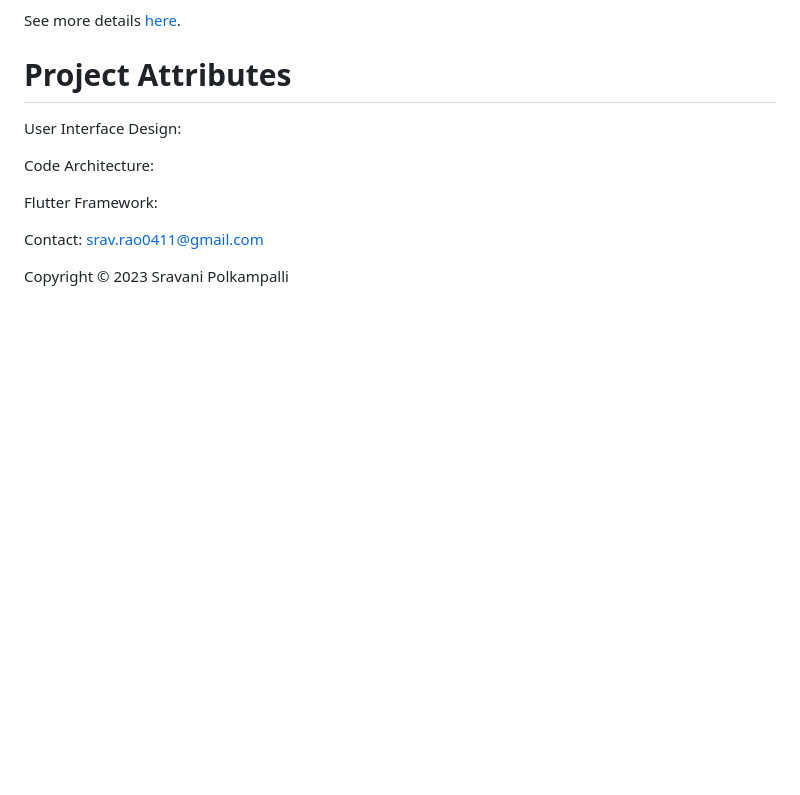
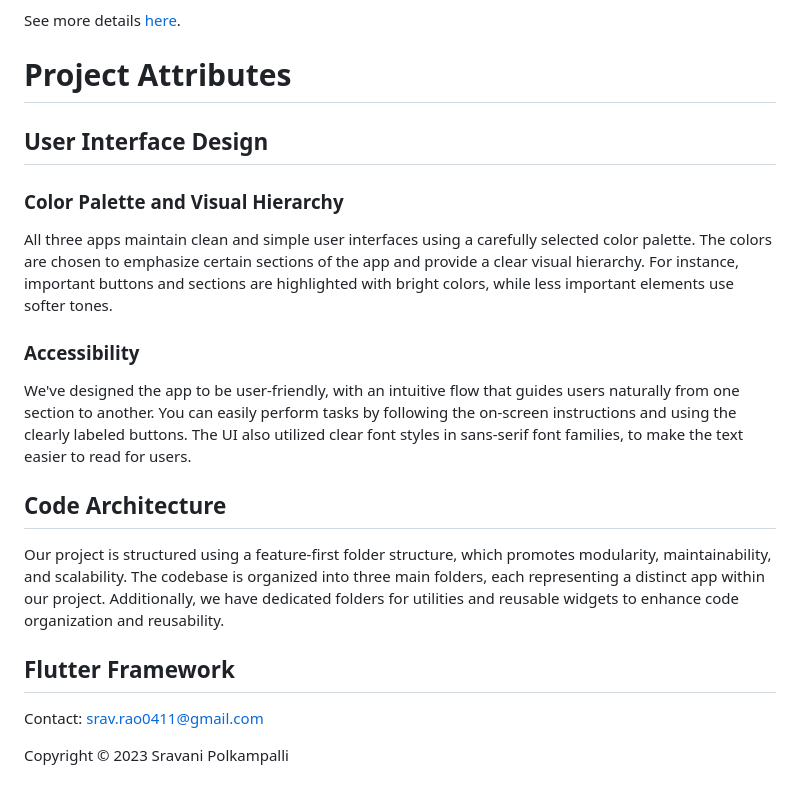
Before and after one commit to sravrao0411/obujulizi-share, a Markdown page: README.md, the part around the change. Rendered like a GitHub page; blank space fills up the shorter version.

```diff
--- a/README.md
+++ b/README.md
@@ -31,11 +31,18 @@ bar to search for stories based on keywords. Users can also choose to read stori
 See more details [here](https://scholarcommons.scu.edu/cseng_senior/262/).
 
 # Project Attributes
-User Interface Design:
+##  User Interface Design
 
-Code Architecture:
+### Color Palette and Visual Hierarchy
+All three apps maintain clean and simple user interfaces using a carefully selected color palette. The colors are chosen to emphasize certain sections of the app and provide a clear visual hierarchy. For instance, important buttons and sections are highlighted with bright colors, while less important elements use softer tones.
 
-Flutter Framework:
+### Accessibility
+We've designed the app to be user-friendly, with an intuitive flow that guides users naturally from one section to another. You can easily perform tasks by following the on-screen instructions and using the clearly labeled buttons. The UI also utilized clear font styles in sans-serif font families, to make the text easier to read for users.
+
+## Code Architecture
+Our project is structured using a feature-first folder structure, which promotes modularity, maintainability, and scalability. The codebase is organized into three main folders, each representing a distinct app within our project. Additionally, we have dedicated folders for utilities and reusable widgets to enhance code organization and reusability.
+
+## Flutter Framework
 
 Contact: srav.rao0411@gmail.com
 
```
